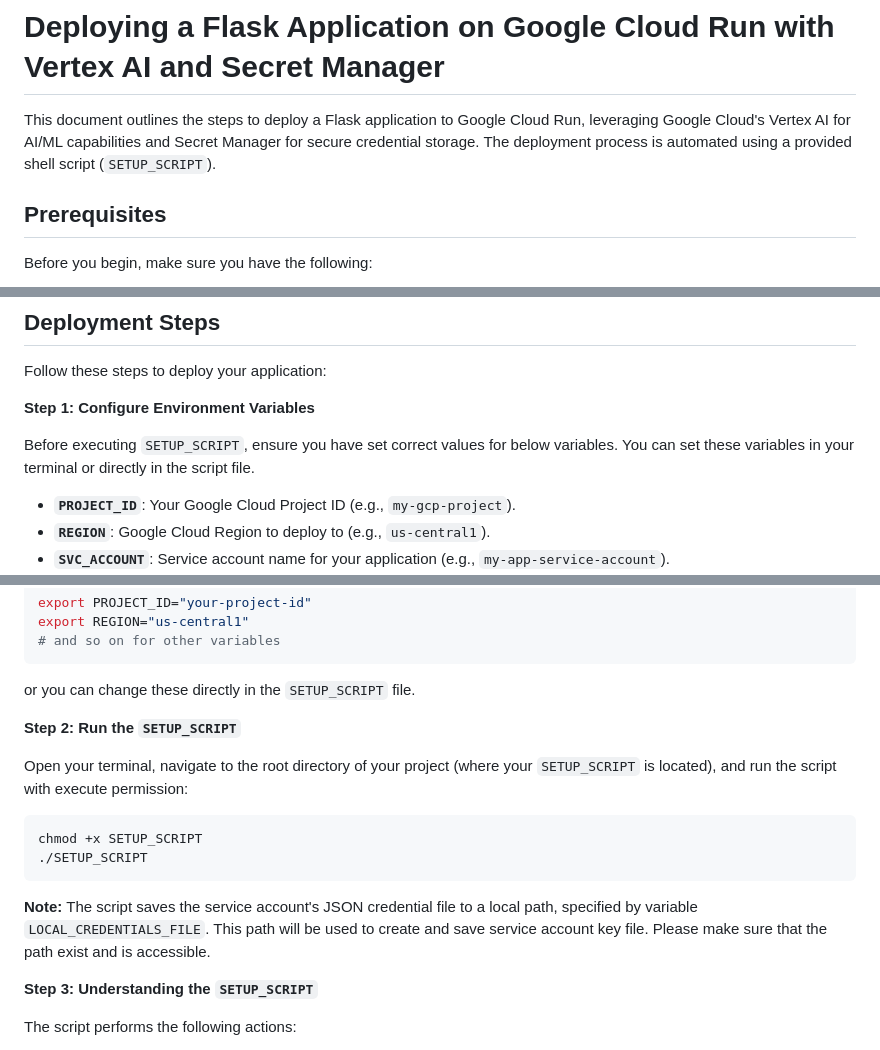
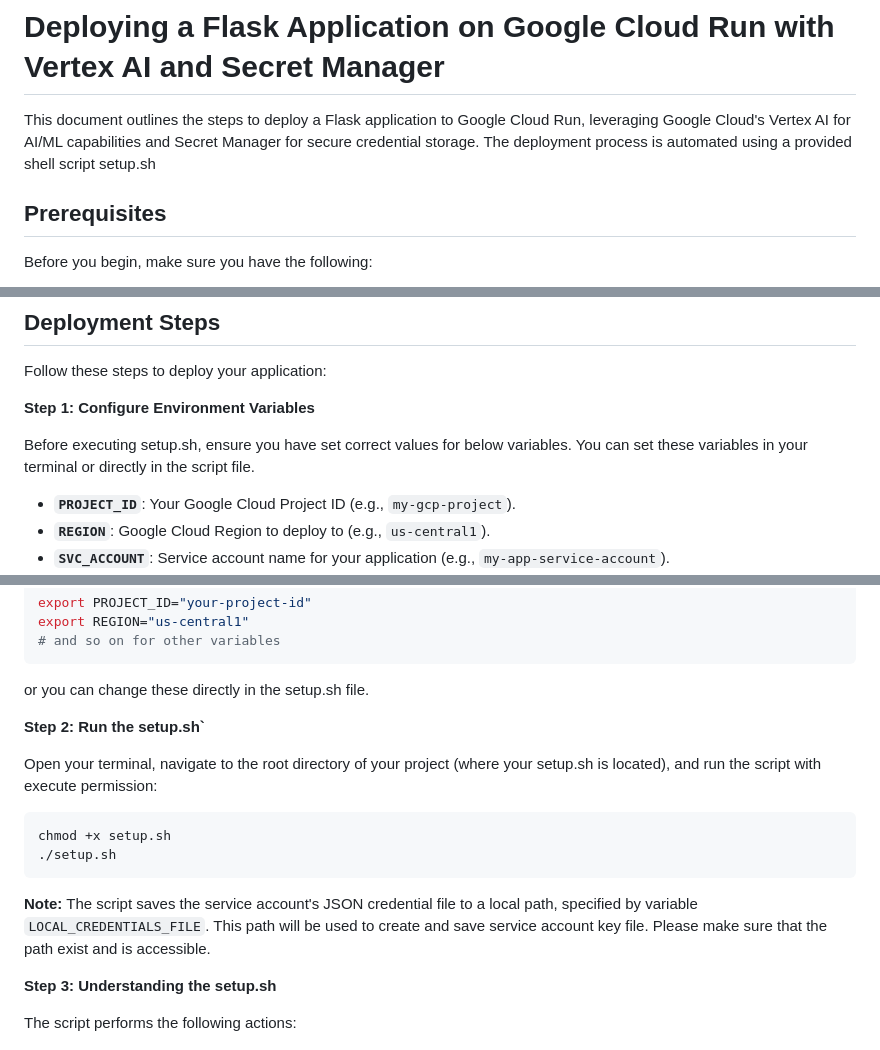
Before and after one commit to amansinghvirk/GenAI-story-teller, a Markdown page: README.md, 3 parts joined by grey strips. Drawn GitHub-style.

````diff
--- a/README.md
+++ b/README.md
@@ -120,7 +120,7 @@ The application supports the following:
 
 # Deploying a Flask Application on Google Cloud Run with Vertex AI and Secret Manager
 
-This document outlines the steps to deploy a Flask application to Google Cloud Run, leveraging Google Cloud's Vertex AI for AI/ML capabilities and Secret Manager for secure credential storage. The deployment process is automated using a provided shell script (`SETUP_SCRIPT`).
+This document outlines the steps to deploy a Flask application to Google Cloud Run, leveraging Google Cloud's Vertex AI for AI/ML capabilities and Secret Manager for secure credential storage. The deployment process is automated using a provided shell script setup.sh
 
 ## Prerequisites
 
@@ -145,7 +145,7 @@ Follow these steps to deploy your application:
 
 **Step 1: Configure Environment Variables**
 
-Before executing `SETUP_SCRIPT`, ensure you have set correct values for below variables. You can set these variables in your terminal or directly in the script file.
+Before executing setup.sh, ensure you have set correct values for below variables. You can set these variables in your terminal or directly in the script file.
 
 *   **`PROJECT_ID`**: Your Google Cloud Project ID (e.g., `my-gcp-project`).
 *   **`REGION`**: Google Cloud Region to deploy to (e.g., `us-central1`).
@@ -167,19 +167,19 @@ You can set these variables in your terminal using:
    # and so on for other variables
    ```
 
-   or you can change these directly in the `SETUP_SCRIPT` file.
+   or you can change these directly in the setup.sh file.
 
-**Step 2:  Run the `SETUP_SCRIPT`**
+**Step 2:  Run the setup.sh`**
 
-Open your terminal, navigate to the root directory of your project (where your `SETUP_SCRIPT` is located), and run the script with execute permission:
+Open your terminal, navigate to the root directory of your project (where your setup.sh is located), and run the script with execute permission:
 
 ```bash
-chmod +x SETUP_SCRIPT
-./SETUP_SCRIPT
+chmod +x setup.sh
+./setup.sh
 ```
 **Note:** The script saves the service account's JSON credential file to a local path, specified by variable `LOCAL_CREDENTIALS_FILE`. This path will be used to create and save service account key file. Please make sure that the path exist and is accessible.
 
-**Step 3: Understanding the `SETUP_SCRIPT`**
+**Step 3: Understanding the setup.sh**
 
 The script performs the following actions:
 
````
